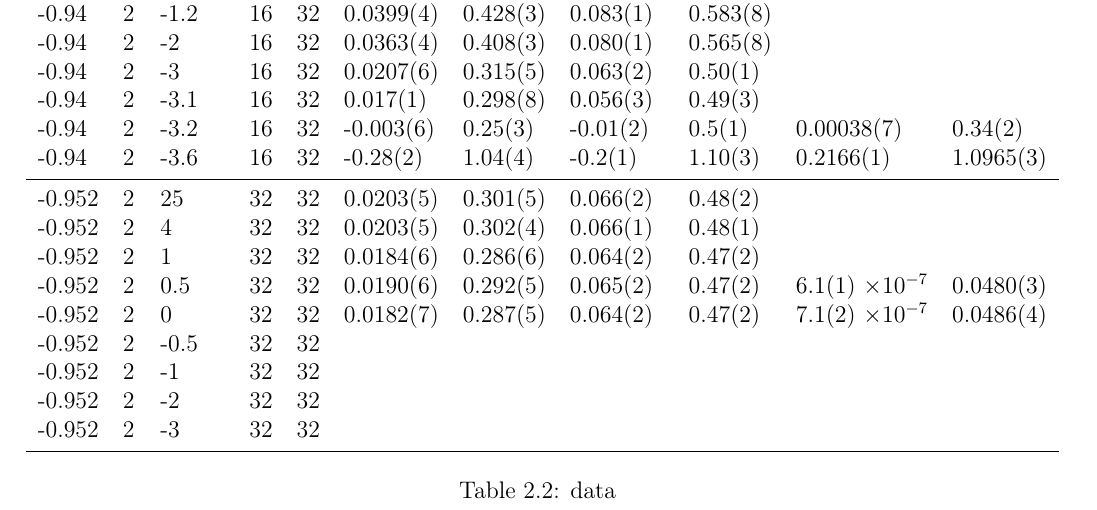
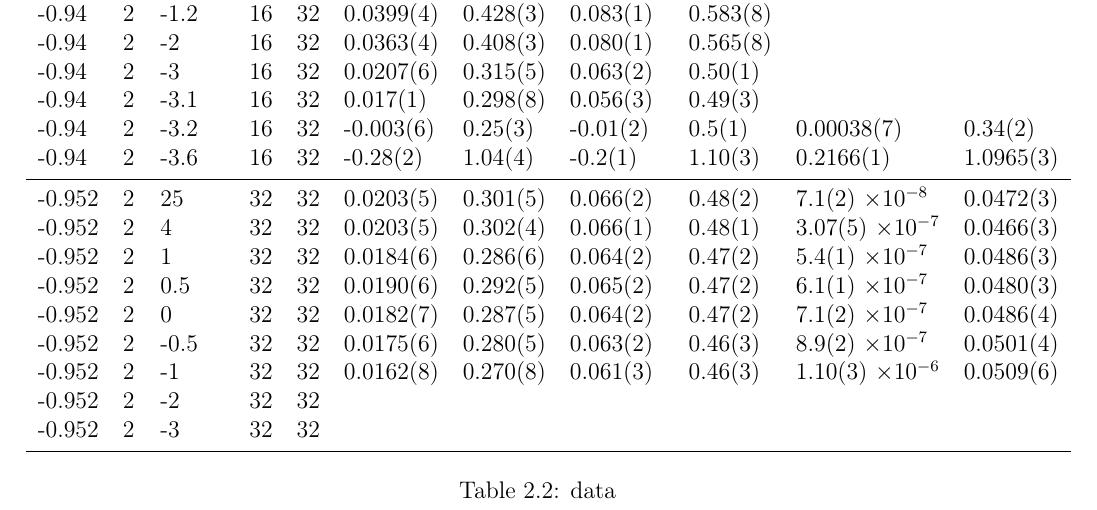
Before and after one commit to atoniato/Thesis, a LaTeX thesis (PhD_thesis.tex, which reads Chapters/Chapter_1.tex): part of page 41 of 76, cut so that both start at the same text. Compiled offline with pdfLaTeX.

Commit message:
Added some data to table 2.2

```diff
--- a/Chapters/Chapter_1.tex
+++ b/Chapters/Chapter_1.tex
@@ -727,13 +727,13 @@ $m_f$ & $\lambda$ & $m_S^2$ & $L$ & $T$ & $m_{PCAC}$ & $m_{PS}$ & $f_{PS}$ & $m_
 -0.94 & 2 & -3.2 & 16 & 32 & -0.003(6) & 0.25(3) & -0.01(2) & 0.5(1) & 0.00038(7) & 0.34(2)\\
 -0.94 & 2 & -3.6 & 16 & 32 & -0.28(2) & 1.04(4) & -0.2(1) & 1.10(3) & 0.2166(1) & 1.0965(3)\\
 \midrule
--0.952 & 2 & 25 & 32 & 32 & 0.0203(5) & 0.301(5) & 0.066(2) & 0.48(2)\\
--0.952 & 2 & 4 & 32 & 32 & 0.0203(5) & 0.302(4) & 0.066(1) & 0.48(1)\\
--0.952 & 2 & 1 & 32 & 32 & 0.0184(6) & 0.286(6) & 0.064(2) & 0.47(2)\\
+-0.952 & 2 & 25 & 32 & 32 & 0.0203(5) & 0.301(5) & 0.066(2) & 0.48(2) & 7.1(2) $\times 10^{-8}$ & 0.0472(3)\\
+-0.952 & 2 & 4 & 32 & 32 & 0.0203(5) & 0.302(4) & 0.066(1) & 0.48(1) & 3.07(5) $\times 10^{-7}$ & 0.0466(3)\\
+-0.952 & 2 & 1 & 32 & 32 & 0.0184(6) & 0.286(6) & 0.064(2) & 0.47(2) & 5.4(1) $\times 10^{-7}$ & 0.0486(3)\\
 -0.952 & 2 & 0.5 & 32 & 32 & 0.0190(6) & 0.292(5) & 0.065(2) & 0.47(2) & 6.1(1) $\times 10^{-7}$ & 0.0480(3) \\
 -0.952 & 2 & 0 & 32 & 32 & 0.0182(7) & 0.287(5) & 0.064(2) & 0.47(2) &  7.1(2) $\times 10^{-7}$ & 0.0486(4)\\
--0.952 & 2 & -0.5 & 32 & 32 \\
--0.952 & 2 & -1 & 32 & 32 \\
+-0.952 & 2 & -0.5 & 32 & 32 & 0.0175(6) & 0.280(5) & 0.063(2) & 0.46(3) & 8.9(2) $\times 10^{-7}$ & 0.0501(4)\\
+-0.952 & 2 & -1 & 32 & 32 & 0.0162(8) & 0.270(8) & 0.061(3) & 0.46(3) & 1.10(3) $\times 10^{-6}$ & 0.0509(6)\\
 -0.952 & 2 & -2 & 32 & 32 \\
 -0.952 & 2 & -3 & 32 & 32 \\
 \bottomrule
```
Also changed, not shown: PhD_thesis.pdf.
